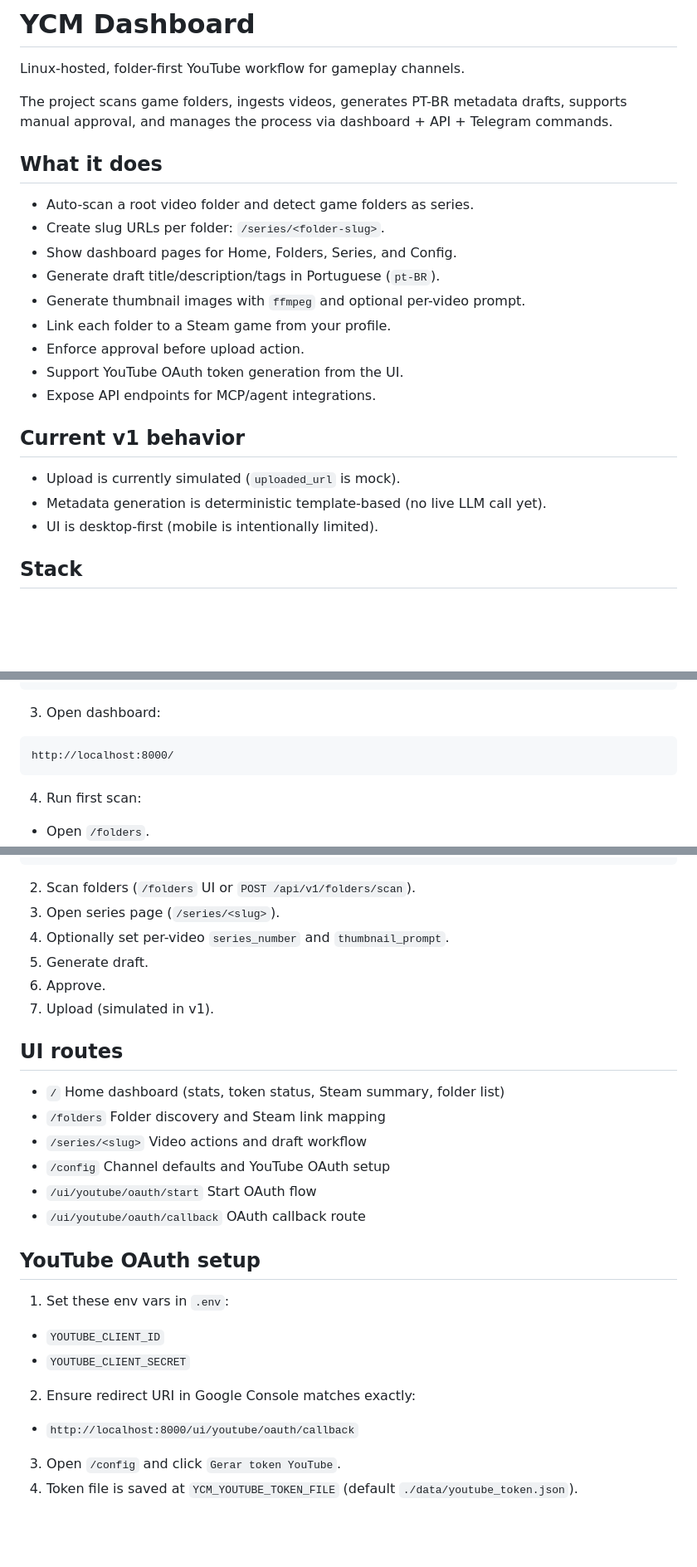
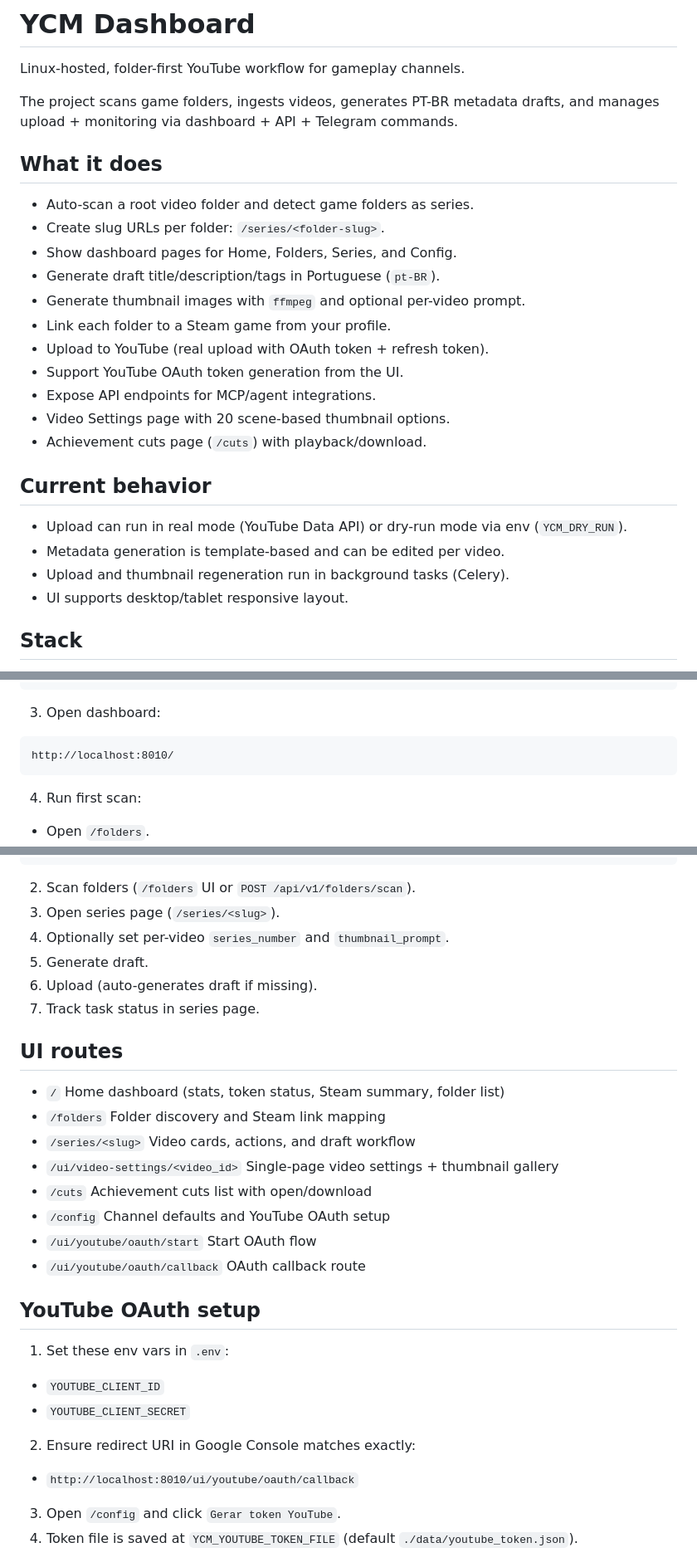
Before and after one commit to Jhowl/ycm-dashboard, a Markdown page: README.md, 3 parts joined by grey strips. Shown at 83% size. Drawn GitHub-style; blank space fills up the shorter version.

Commit message:
docs: update README for real uploads, video settings, cuts page, and current workflow

````diff
--- a/README.md
+++ b/README.md
@@ -2,7 +2,7 @@
 
 Linux-hosted, folder-first YouTube workflow for gameplay channels.
 
-The project scans game folders, ingests videos, generates PT-BR metadata drafts, supports manual approval, and manages the process via dashboard + API + Telegram commands.
+The project scans game folders, ingests videos, generates PT-BR metadata drafts, and manages upload + monitoring via dashboard + API + Telegram commands.
 
 ## What it does
 
@@ -12,15 +12,18 @@ The project scans game folders, ingests videos, generates PT-BR metadata drafts,
 - Generate draft title/description/tags in Portuguese (`pt-BR`).
 - Generate thumbnail images with `ffmpeg` and optional per-video prompt.
 - Link each folder to a Steam game from your profile.
-- Enforce approval before upload action.
+- Upload to YouTube (real upload with OAuth token + refresh token).
 - Support YouTube OAuth token generation from the UI.
 - Expose API endpoints for MCP/agent integrations.
+- Video Settings page with 20 scene-based thumbnail options.
+- Achievement cuts page (`/cuts`) with playback/download.
 
-## Current v1 behavior
+## Current behavior
 
-- Upload is currently simulated (`uploaded_url` is mock).
-- Metadata generation is deterministic template-based (no live LLM call yet).
-- UI is desktop-first (mobile is intentionally limited).
+- Upload can run in real mode (YouTube Data API) or dry-run mode via env (`YCM_DRY_RUN`).
+- Metadata generation is template-based and can be edited per video.
+- Upload and thumbnail regeneration run in background tasks (Celery).
+- UI supports desktop/tablet responsive layout.
 
 ## Stack
 
@@ -46,7 +49,7 @@ docker compose up --build -d
 3. Open dashboard:
 
 ```text
-http://localhost:8000/
+http://localhost:8010/
 ```
 
 4. Run first scan:
@@ -65,14 +68,16 @@ http://localhost:8000/
 3. Open series page (`/series/<slug>`).
 4. Optionally set per-video `series_number` and `thumbnail_prompt`.
 5. Generate draft.
-6. Approve.
-7. Upload (simulated in v1).
+6. Upload (auto-generates draft if missing).
+7. Track task status in series page.
 
 ## UI routes
 
 - `/` Home dashboard (stats, token status, Steam summary, folder list)
 - `/folders` Folder discovery and Steam link mapping
-- `/series/<slug>` Video actions and draft workflow
+- `/series/<slug>` Video cards, actions, and draft workflow
+- `/ui/video-settings/<video_id>` Single-page video settings + thumbnail gallery
+- `/cuts` Achievement cuts list with open/download
 - `/config` Channel defaults and YouTube OAuth setup
 - `/ui/youtube/oauth/start` Start OAuth flow
 - `/ui/youtube/oauth/callback` OAuth callback route
@@ -83,7 +88,7 @@ http://localhost:8000/
 - `YOUTUBE_CLIENT_ID`
 - `YOUTUBE_CLIENT_SECRET`
 2. Ensure redirect URI in Google Console matches exactly:
-- `http://localhost:8000/ui/youtube/oauth/callback`
+- `http://localhost:8010/ui/youtube/oauth/callback`
 3. Open `/config` and click `Gerar token YouTube`.
 4. Token file is saved at `YCM_YOUTUBE_TOKEN_FILE` (default `./data/youtube_token.json`).
 
````
